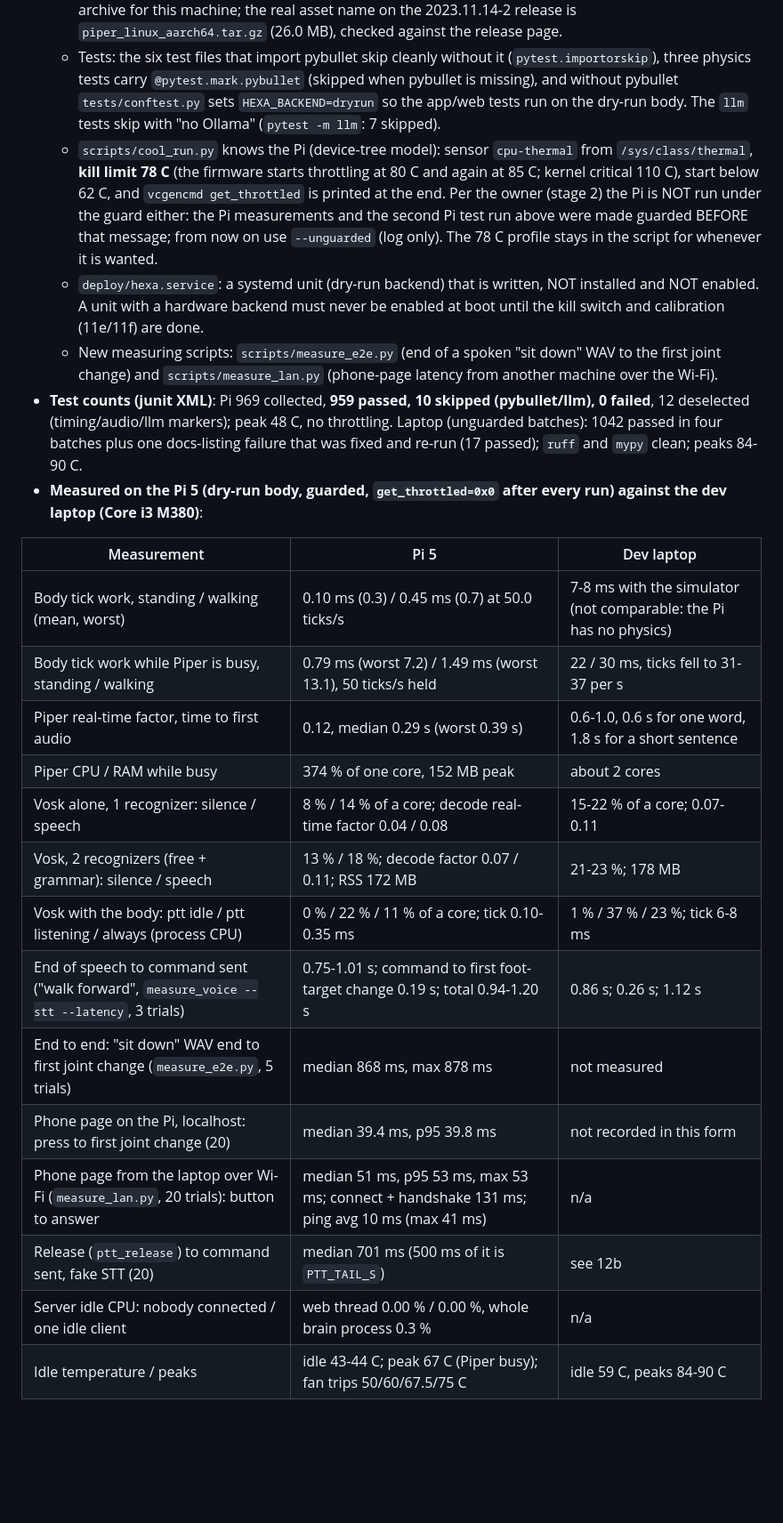
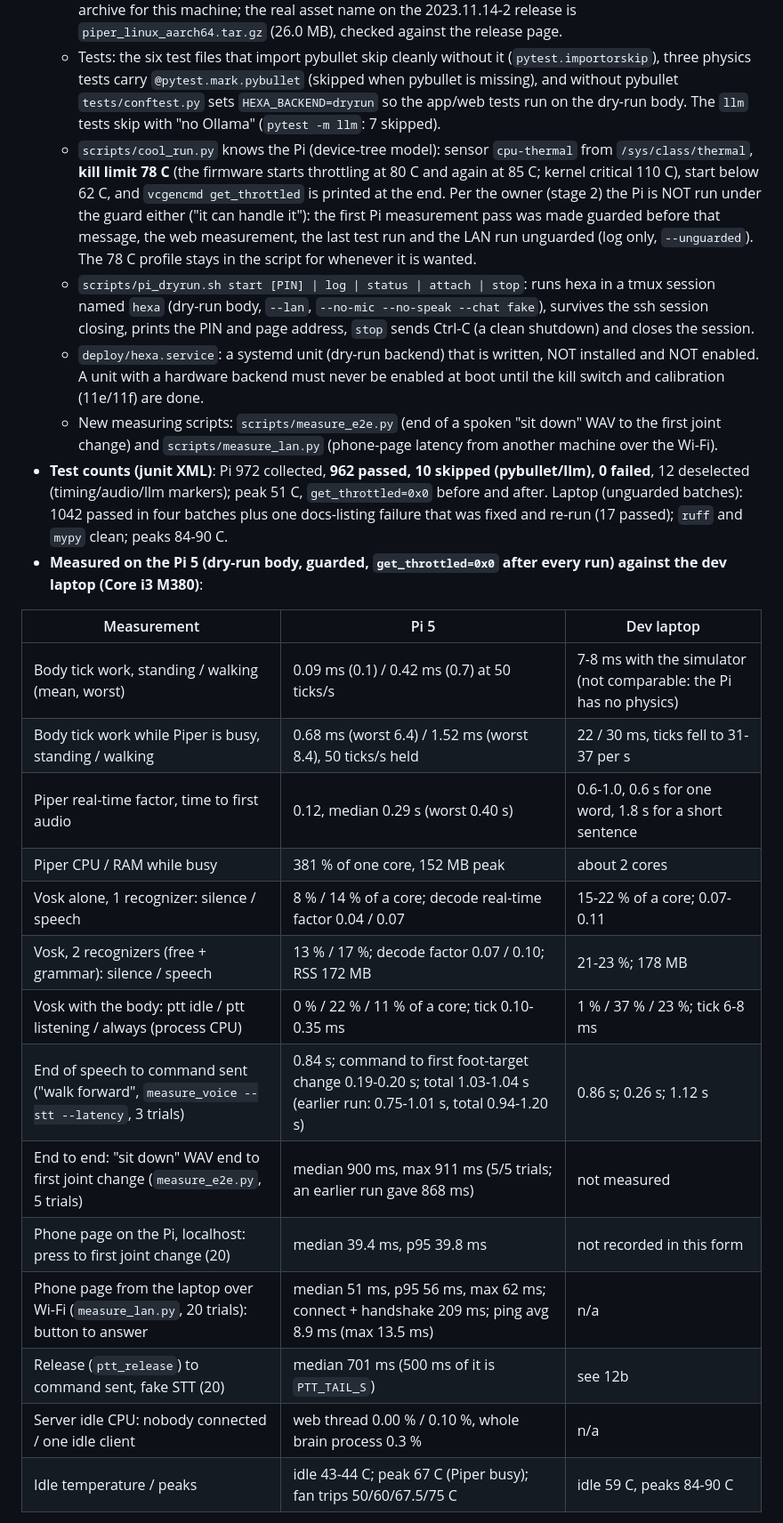
Before and after one commit to yantrika/Hexapod, a Markdown page: plan.md, the part around one of its changes. Shown at 89% size. Rendered like a GitHub page; blank space fills up the shorter version.

Commit message:
docs: record the 11a measurements and add the day-1 bench checklist
Co-Authored-By: Claude Sonnet 5.5 <noreply@anthropic.com>

```diff
--- a/plan.md
+++ b/plan.md
@@ -394,27 +394,28 @@ Each step is small, ends green (`pytest`, `ruff check .`, `mypy .`), and waits f
   - `requirements-pi.txt`: no pybullet, `--only-binary=:all:`, `--find-links wheelhouse`, `srt==3.5.3`. `srt` (a Vosk dependency) has no wheel on PyPI: `scripts/build_wheelhouse.sh` builds it ON THE LAPTOP (`pip wheel srt==3.5.3 --no-deps`, py3-none-any) into the gitignored `wheelhouse/` and `sync_to_pi.sh` sends it. sha256 `ef8936f0c7d6c3623e7d748ecf71a72bf2b525ebd4c062202f3019a045d8d9b3` (`srt-3.5.3-py3-none-any.whl`). pip on the Pi runs with `TMPDIR=~/hexa/.tmp` so nothing lands in `/tmp`. Every other dependency has an aarch64 cp312 wheel (numpy 2.5.3 15.7 MB, vosk 0.3.45 2.4 MB, rapidfuzz 3.14.6 1.4 MB, websockets 17.2, pytest 9.1.1, ...: about 22 MB).
   - `scripts/fetch_models.sh` is architecture-aware: it downloads only what is missing and only the Piper archive for this machine; the real asset name on the 2023.11.14-2 release is `piper_linux_aarch64.tar.gz` (26.0 MB), checked against the release page.
   - Tests: the six test files that import pybullet skip cleanly without it (`pytest.importorskip`), three physics tests carry `@pytest.mark.pybullet` (skipped when pybullet is missing), and without pybullet `tests/conftest.py` sets `HEXA_BACKEND=dryrun` so the app/web tests run on the dry-run body. The `llm` tests skip with "no Ollama" (`pytest -m llm`: 7 skipped).
-  - `scripts/cool_run.py` knows the Pi (device-tree model): sensor `cpu-thermal` from `/sys/class/thermal`, **kill limit 78 C** (the firmware starts throttling at 80 C and again at 85 C; kernel critical 110 C), start below 62 C, and `vcgencmd get_throttled` is printed at the end. Per the owner (stage 2) the Pi is NOT run under the guard either: the Pi measurements and the second Pi test run above were made guarded BEFORE that message; from now on use `--unguarded` (log only). The 78 C profile stays in the script for whenever it is wanted.
+  - `scripts/cool_run.py` knows the Pi (device-tree model): sensor `cpu-thermal` from `/sys/class/thermal`, **kill limit 78 C** (the firmware starts throttling at 80 C and again at 85 C; kernel critical 110 C), start below 62 C, and `vcgencmd get_throttled` is printed at the end. Per the owner (stage 2) the Pi is NOT run under the guard either ("it can handle it"): the first Pi measurement pass was made guarded before that message, the web measurement, the last test run and the LAN run unguarded (log only, `--unguarded`). The 78 C profile stays in the script for whenever it is wanted.
+  - `scripts/pi_dryrun.sh start [PIN] | log | status | attach | stop`: runs hexa in a tmux session named `hexa` (dry-run body, `--lan`, `--no-mic --no-speak --chat fake`), survives the ssh session closing, prints the PIN and page address, `stop` sends Ctrl-C (a clean shutdown) and closes the session.
   - `deploy/hexa.service`: a systemd unit (dry-run backend) that is written, NOT installed and NOT enabled. A unit with a hardware backend must never be enabled at boot until the kill switch and calibration (11e/11f) are done.
   - New measuring scripts: `scripts/measure_e2e.py` (end of a spoken "sit down" WAV to the first joint change) and `scripts/measure_lan.py` (phone-page latency from another machine over the Wi-Fi).
-- **Test counts (junit XML)**: Pi 969 collected, **959 passed, 10 skipped (pybullet/llm), 0 failed**, 12 deselected (timing/audio/llm markers); peak 48 C, no throttling. Laptop (unguarded batches): 1042 passed in four batches plus one docs-listing failure that was fixed and re-run (17 passed); `ruff` and `mypy` clean; peaks 84-90 C.
+- **Test counts (junit XML)**: Pi 972 collected, **962 passed, 10 skipped (pybullet/llm), 0 failed**, 12 deselected (timing/audio/llm markers); peak 51 C, `get_throttled=0x0` before and after. Laptop (unguarded batches): 1042 passed in four batches plus one docs-listing failure that was fixed and re-run (17 passed); `ruff` and `mypy` clean; peaks 84-90 C.
 - **Measured on the Pi 5 (dry-run body, guarded, `get_throttled=0x0` after every run) against the dev laptop (Core i3 M380)**:
 
 | Measurement | Pi 5 | Dev laptop |
 |---|---|---|
-| Body tick work, standing / walking (mean, worst) | 0.10 ms (0.3) / 0.45 ms (0.7) at 50.0 ticks/s | 7-8 ms with the simulator (not comparable: the Pi has no physics) |
-| Body tick work while Piper is busy, standing / walking | 0.79 ms (worst 7.2) / 1.49 ms (worst 13.1), 50 ticks/s held | 22 / 30 ms, ticks fell to 31-37 per s |
-| Piper real-time factor, time to first audio | 0.12, median 0.29 s (worst 0.39 s) | 0.6-1.0, 0.6 s for one word, 1.8 s for a short sentence |
-| Piper CPU / RAM while busy | 374 % of one core, 152 MB peak | about 2 cores |
-| Vosk alone, 1 recognizer: silence / speech | 8 % / 14 % of a core; decode real-time factor 0.04 / 0.08 | 15-22 % of a core; 0.07-0.11 |
-| Vosk, 2 recognizers (free + grammar): silence / speech | 13 % / 18 %; decode factor 0.07 / 0.11; RSS 172 MB | 21-23 %; 178 MB |
+| Body tick work, standing / walking (mean, worst) | 0.09 ms (0.1) / 0.42 ms (0.7) at 50 ticks/s | 7-8 ms with the simulator (not comparable: the Pi has no physics) |
+| Body tick work while Piper is busy, standing / walking | 0.68 ms (worst 6.4) / 1.52 ms (worst 8.4), 50 ticks/s held | 22 / 30 ms, ticks fell to 31-37 per s |
+| Piper real-time factor, time to first audio | 0.12, median 0.29 s (worst 0.40 s) | 0.6-1.0, 0.6 s for one word, 1.8 s for a short sentence |
+| Piper CPU / RAM while busy | 381 % of one core, 152 MB peak | about 2 cores |
+| Vosk alone, 1 recognizer: silence / speech | 8 % / 14 % of a core; decode real-time factor 0.04 / 0.07 | 15-22 % of a core; 0.07-0.11 |
+| Vosk, 2 recognizers (free + grammar): silence / speech | 13 % / 17 %; decode factor 0.07 / 0.10; RSS 172 MB | 21-23 %; 178 MB |
 | Vosk with the body: ptt idle / ptt listening / always (process CPU) | 0 % / 22 % / 11 % of a core; tick 0.10-0.35 ms | 1 % / 37 % / 23 %; tick 6-8 ms |
-| End of speech to command sent ("walk forward", `measure_voice --stt --latency`, 3 trials) | 0.75-1.01 s; command to first foot-target change 0.19 s; total 0.94-1.20 s | 0.86 s; 0.26 s; 1.12 s |
-| End to end: "sit down" WAV end to first joint change (`measure_e2e.py`, 5 trials) | median 868 ms, max 878 ms | not measured |
+| End of speech to command sent ("walk forward", `measure_voice --stt --latency`, 3 trials) | 0.84 s; command to first foot-target change 0.19-0.20 s; total 1.03-1.04 s (earlier run: 0.75-1.01 s, total 0.94-1.20 s) | 0.86 s; 0.26 s; 1.12 s |
+| End to end: "sit down" WAV end to first joint change (`measure_e2e.py`, 5 trials) | median 900 ms, max 911 ms (5/5 trials; an earlier run gave 868 ms) | not measured |
 | Phone page on the Pi, localhost: press to first joint change (20) | median 39.4 ms, p95 39.8 ms | not recorded in this form |
-| Phone page from the laptop over Wi-Fi (`measure_lan.py`, 20 trials): button to answer | median 51 ms, p95 53 ms, max 53 ms; connect + handshake 131 ms; ping avg 10 ms (max 41 ms) | n/a |
+| Phone page from the laptop over Wi-Fi (`measure_lan.py`, 20 trials): button to answer | median 51 ms, p95 56 ms, max 62 ms; connect + handshake 209 ms; ping avg 8.9 ms (max 13.5 ms) | n/a |
 | Release (`ptt_release`) to command sent, fake STT (20) | median 701 ms (500 ms of it is `PTT_TAIL_S`) | see 12b |
-| Server idle CPU: nobody connected / one idle client | web thread 0.00 % / 0.00 %, whole brain process 0.3 % | n/a |
+| Server idle CPU: nobody connected / one idle client | web thread 0.00 % / 0.10 %, whole brain process 0.3 % | n/a |
 | Idle temperature / peaks | idle 43-44 C; peak 67 C (Piper busy); fan trips 50/60/67.5/75 C | idle 59 C, peaks 84-90 C |
 
   The Pi is far faster than the laptop on every voice number; the end-to-end delay after you stop speaking (about 0.9 s) is dominated by Vosk's wait for silence, not by compute. The Pi's Wi-Fi address changed once (10.159.38.235 to .234): use `hexa.local` or read the URL `--lan` prints.
```
Also changed, not shown: other parts of plan.md (+15 -1 lines), docs/RUNNING.md (+4 -1 lines).
